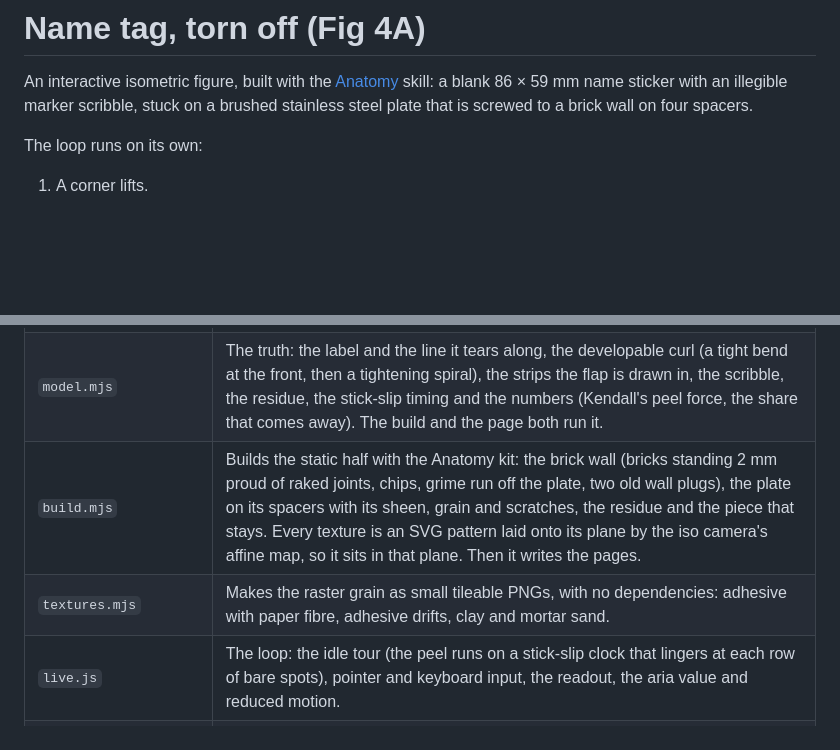
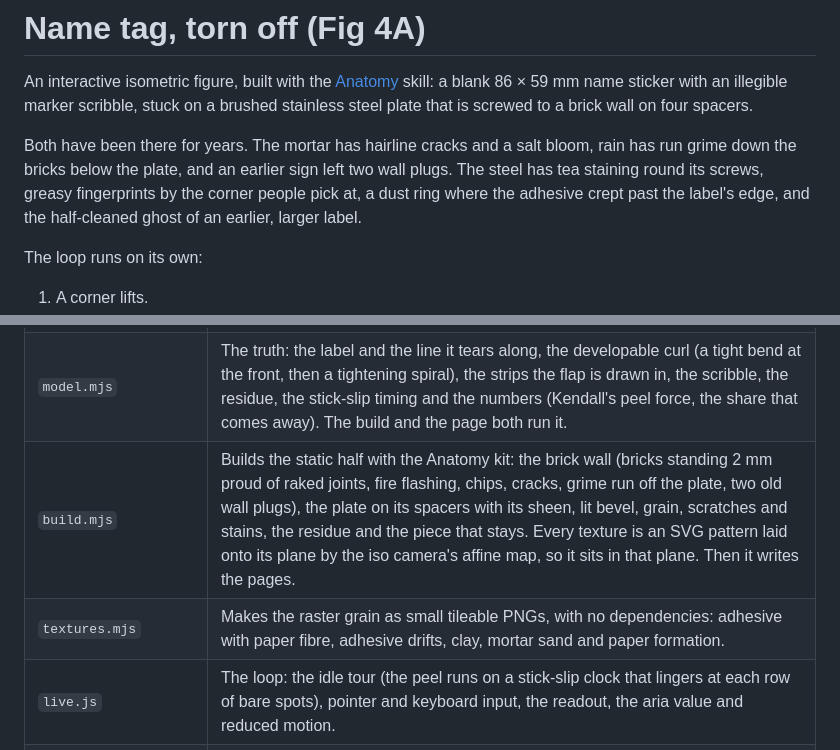
Before and after one commit to maceoCK/cloud-sessions, a Markdown page: name-tag-torn-off/README.md, 2 parts joined by grey strips. GitHub-like rendering; blank space fills up the shorter version.

Commit message:
Fig 4A: README describes the wall's and plate's weathering
Co-Authored-By: Claude Opus 5.5 <noreply@anthropic.com>
Claude-Session: https://claude.ai/code/session_011ZhEd3FvGnyxbcNuHehGJQ

```diff
--- a/name-tag-torn-off/README.md
+++ b/name-tag-torn-off/README.md
@@ -1,6 +1,8 @@
 # Name tag, torn off (Fig 4A)
 
 An interactive isometric figure, built with the [Anatomy](https://github.com/wheresryan22/anatomy) skill: a blank 86 × 59 mm name sticker with an illegible marker scribble, stuck on a brushed stainless steel plate that is screwed to a brick wall on four spacers.
+
+Both have been there for years. The mortar has hairline cracks and a salt bloom, rain has run grime down the bricks below the plate, and an earlier sign left two wall plugs. The steel has tea staining round its screws, greasy fingerprints by the corner people pick at, a dust ring where the adhesive crept past the label's edge, and the half-cleaned ghost of an earlier, larger label.
 
 The loop runs on its own:
 
@@ -18,8 +20,8 @@ Drag across the figure (or use the arrow keys) to peel by hand; Space tears it o
 |---|---|
 | `name-tag-torn-off-light.html`, `name-tag-torn-off.html` | The built pages, light and dark. Open either in a browser; no server needed. |
 | `model.mjs` | The truth: the label and the line it tears along, the developable curl (a tight bend at the front, then a tightening spiral), the strips the flap is drawn in, the scribble, the residue, the stick-slip timing and the numbers (Kendall's peel force, the share that comes away). The build and the page both run it. |
-| `build.mjs` | Builds the static half with the Anatomy kit: the brick wall (bricks standing 2 mm proud of raked joints, chips, grime run off the plate, two old wall plugs), the plate on its spacers with its sheen, grain and scratches, the residue and the piece that stays. Every texture is an SVG pattern laid onto its plane by the iso camera's affine map, so it sits in that plane. Then it writes the pages. |
-| `textures.mjs` | Makes the raster grain as small tileable PNGs, with no dependencies: adhesive with paper fibre, adhesive drifts, clay and mortar sand. |
+| `build.mjs` | Builds the static half with the Anatomy kit: the brick wall (bricks standing 2 mm proud of raked joints, fire flashing, chips, cracks, grime run off the plate, two old wall plugs), the plate on its spacers with its sheen, lit bevel, grain, scratches and stains, the residue and the piece that stays. Every texture is an SVG pattern laid onto its plane by the iso camera's affine map, so it sits in that plane. Then it writes the pages. |
+| `textures.mjs` | Makes the raster grain as small tileable PNGs, with no dependencies: adhesive with paper fibre, adhesive drifts, clay, mortar sand and paper formation. |
 | `live.js` | The loop: the idle tour (the peel runs on a stick-slip clock that lingers at each row of bare spots), pointer and keyboard input, the readout, the aria value and reduced motion. |
 | `name-tag.css` | Theme tokens for the bricks, mortar, steel, label and residue. |
 | `kit/` | `iso-kit.mjs` and `lathe.mjs` from the Anatomy kit, MIT licensed (see `kit/LICENSE`). |
```
